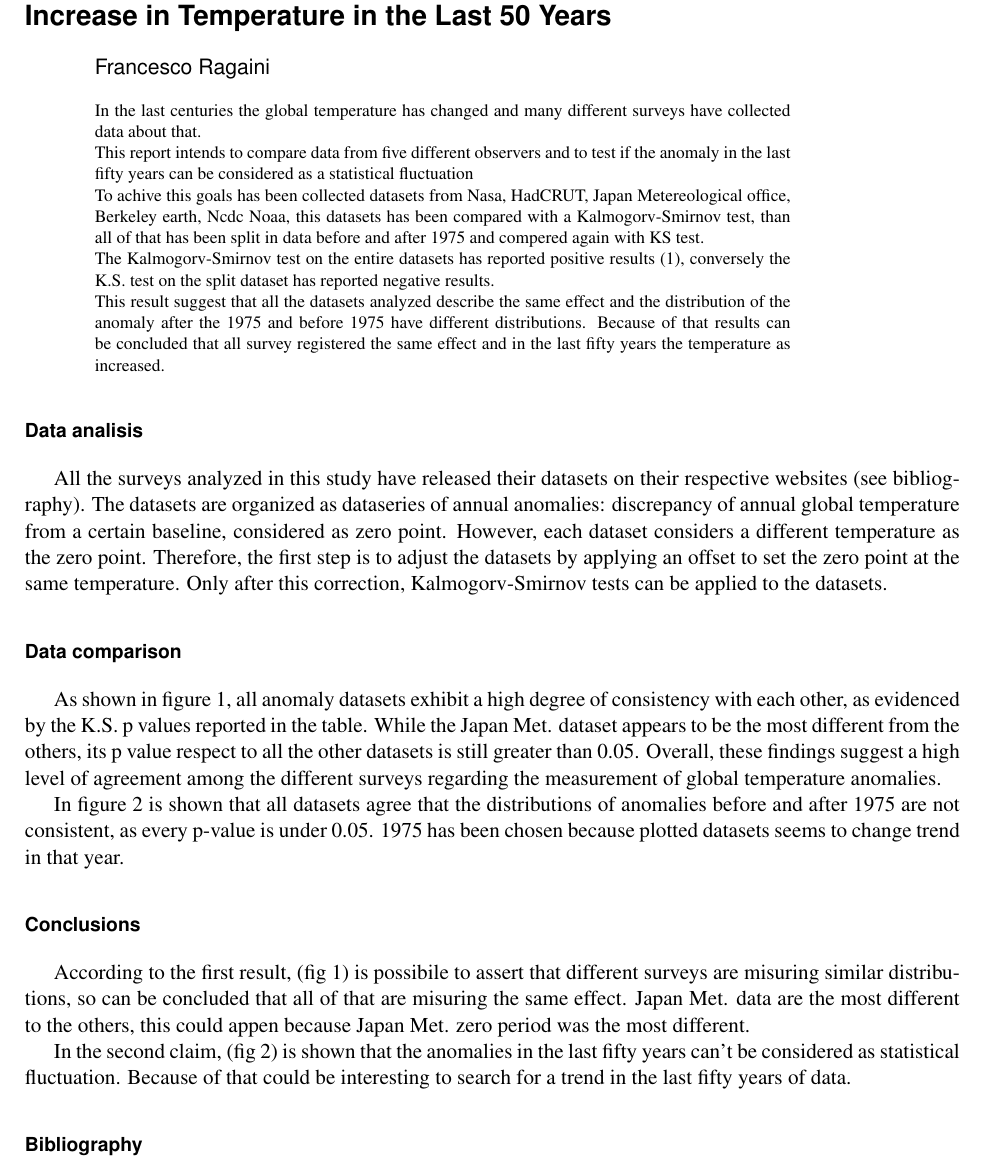
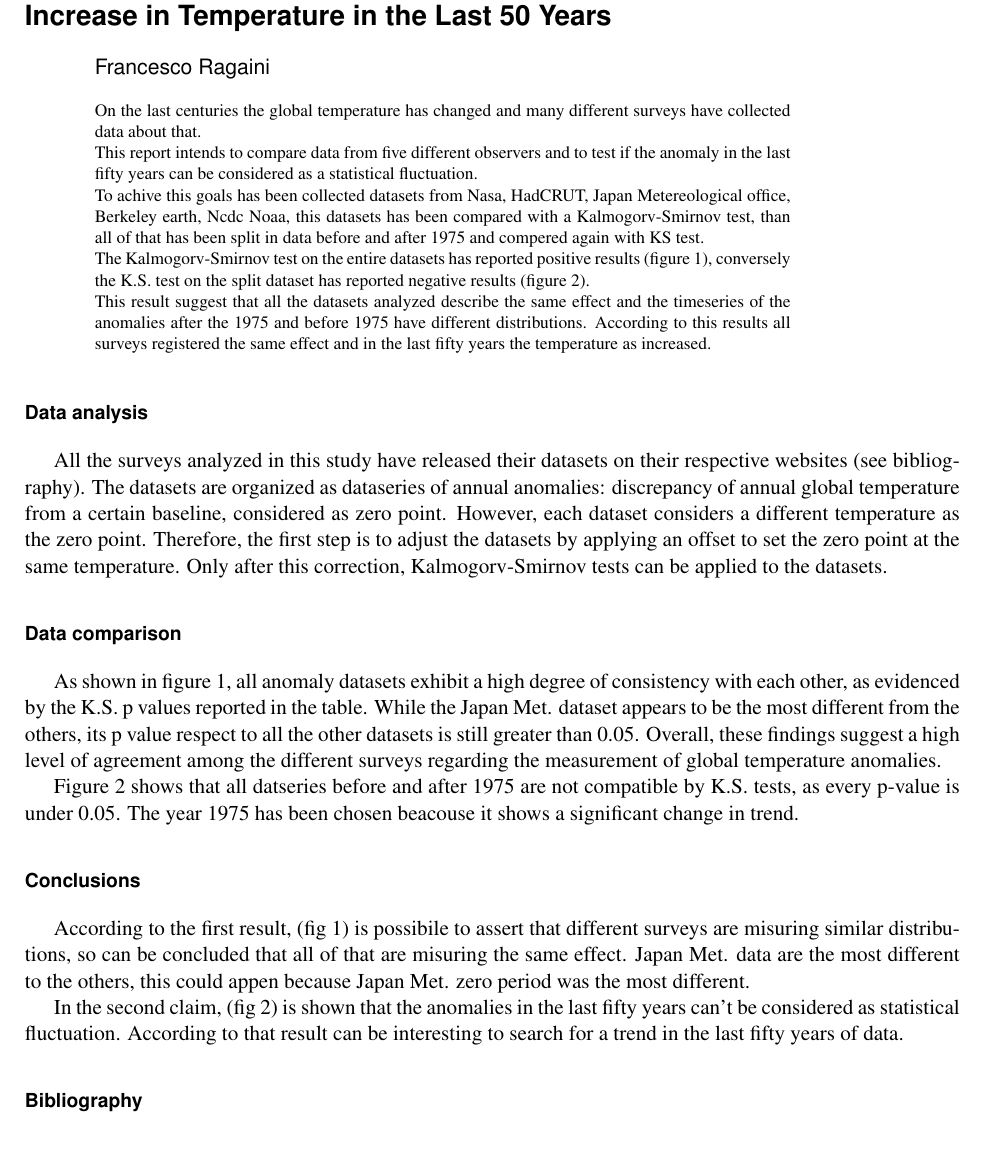
Before and after one commit to Fragaini01/Computazionale, a LaTeX paper (dc0/report/report.Tex): part of page 1 of 3, cut so that both start at the same text. Compiled offline with pdfLaTeX.

Commit message:
Fine dc0 (stavolta per davvero)

```diff
--- a/dc0/report/report.Tex
+++ b/dc0/report/report.Tex
@@ -22,26 +22,27 @@
 \author{Francesco Ragaini}
 \begin{abstract}
 
-In the last centuries the global temperature has changed and many different surveys have collected data about that.\\
-This report intends to compare data from five different observers and to test if the anomaly in the last fifty years can be considered as a statistical fluctuation
+On the last centuries the global temperature has changed and many different surveys have collected data about that.\\
+This report intends to compare data from five different observers and to test if the anomaly in the last fifty years
+can be considered as a statistical fluctuation.
 
 To achive this goals has been collected datasets from Nasa, HadCRUT, Japan Metereological office, Berkeley earth, Ncdc Noaa,
 this datasets has been compared with a Kalmogorv-Smirnov test, than all of that has been split in data before and after 1975 and compered
 again with KS test.
 
-The Kalmogorv-Smirnov test on the entire datasets has reported positive results (\ref*{fig:1}), conversely the K.S. test
-on the split dataset has reported negative results.
+The Kalmogorv-Smirnov test on the entire datasets has reported positive results (figure \ref*{fig:1}), conversely the K.S. test
+on the split dataset has reported negative results (figure \ref*{fig:2}).
 
-This result suggest that all the datasets analyzed describe the same effect and the distribution of the anomaly after the 1975 and
-before 1975 have different distributions. Because of that results can be concluded that all survey registered the same effect
+This result suggest that all the datasets analyzed describe the same effect and the timeseries of the anomalies after the 1975 and
+before 1975 have different distributions. According to this results all surveys registered the same effect
 and in the last fifty years the temperature as increased.
 \end{abstract}
 
 \maketitle
-\section*{Data analisis}
+\section*{Data analysis}
 All the surveys analyzed in this study have released their datasets on their respective websites (see bibliography).
-The datasets are organized as dataseries of annual anomalies: discrepancy of annual global temperature from a certain baseline, considered
- as zero point.
+The datasets are organized as dataseries of annual anomalies: discrepancy of annual global temperature from a certain baseline,
+considered as zero point.
 However, each dataset considers a different temperature as the zero point. Therefore,
 the first step is to adjust the datasets by applying an offset to set the zero point at the same temperature.
 Only after this correction, Kalmogorv-Smirnov tests can be applied to the datasets.
@@ -69,7 +70,7 @@ regarding the measurement of global temperature anomalies.
     \label{fig:2}
 \end{figure}
-In figure \ref*{fig:2} is shown that all datasets agree that the distributions of anomalies before and after 1975 are not consistent,
-as every p-value is under 0.05. 1975 has been chosen because plotted datasets seems to change trend in that year.
+Figure \ref*{fig:2} shows that all datseries before and after 1975 are not compatible by K.S. tests,
+as every p-value is under 0.05. The year 1975 has been chosen beacouse it shows a significant change in trend.
 
 
 \section*{Conclusions}
@@ -78,12 +79,12 @@ so can be concluded that all of that are misuring the same effect. Japan Met. da
 appen because Japan Met. zero period was the most different.
 
 In the second claim, (fig \ref*{fig:2}) is shown that the anomalies in the last fifty years can't be considered as statistical fluctuation.
-Because of that could be interesting to search for a trend in the last fifty years of data.
+According to that result can be interesting to search for a trend in the last fifty years of data.
 
 \section*{Bibliography}
 
 
-\begin{tabular}{ c c c c c }
+\begin{tabular}{ c  c  c  c  c }
     Nasa    &   HadCRUT     &   Japan Metereological office     &   Ncdc Noaa   &   Berkeley \\
     \href{https://data.giss.nasa.gov/gistemp/graphs_v4/graph_data/Global_Mean_Estimates_based_on_Land_and_Ocean_Data/graph.txt}{Nasa dataset} &
     \href{https://www.metoffice.gov.uk/hadobs/hadcrut5/data/current/download.html} {HadCRUT dataset} &
```
Also changed, not shown: dc0/Pre&Post.png, dc0/report/report.pdf, dc0/report/report.Tex (6 more changed lines), 6 other files.
